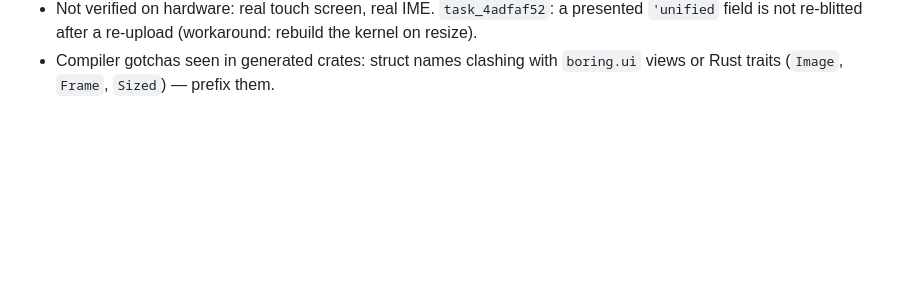
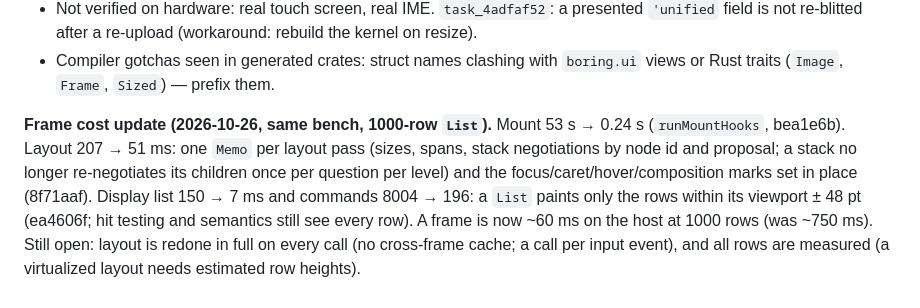
Before and after one commit to mlanoe/boring, a Markdown page: docs/design-notes/boring-ui-progress.md, the part around the change. Rendered like a GitHub page; blank space fills up the shorter version.

Commit message:
docs: boring-ui frame cost after the mount, layout memo and row culling work

```diff
--- a/docs/design-notes/boring-ui-progress.md
+++ b/docs/design-notes/boring-ui-progress.md
@@ -430,3 +430,10 @@ encode 43 ms, bin 11 ms. A 10-row tree costs ~10 ms per frame. Kernel time per f
   after a re-upload (workaround: rebuild the kernel on resize).
 - Compiler gotchas seen in generated crates: struct names clashing with `boring.ui` views or Rust traits (`Image`, `Frame`,
   `Sized`) — prefix them.
+
+**Frame cost update (2026-10-26, same bench, 1000-row `List`).** Mount 53 s → 0.24 s (`runMountHooks`, bea1e6b). Layout 207 → 51 ms: one `Memo`
+per layout pass (sizes, spans, stack negotiations by node id and proposal; a stack no longer re-negotiates its children once
+per question per level) and the focus/caret/hover/composition marks set in place (8f71aaf). Display list 150 → 7 ms and
+commands 8004 → 196: a `List` paints only the rows within its viewport ± 48 pt (ea4606f; hit testing and semantics still see
+every row). A frame is now ~60 ms on the host at 1000 rows (was ~750 ms). Still open: layout is redone in full on every
+call (no cross-frame cache; a call per input event), and all rows are measured (a virtualized layout needs estimated row heights).
```
